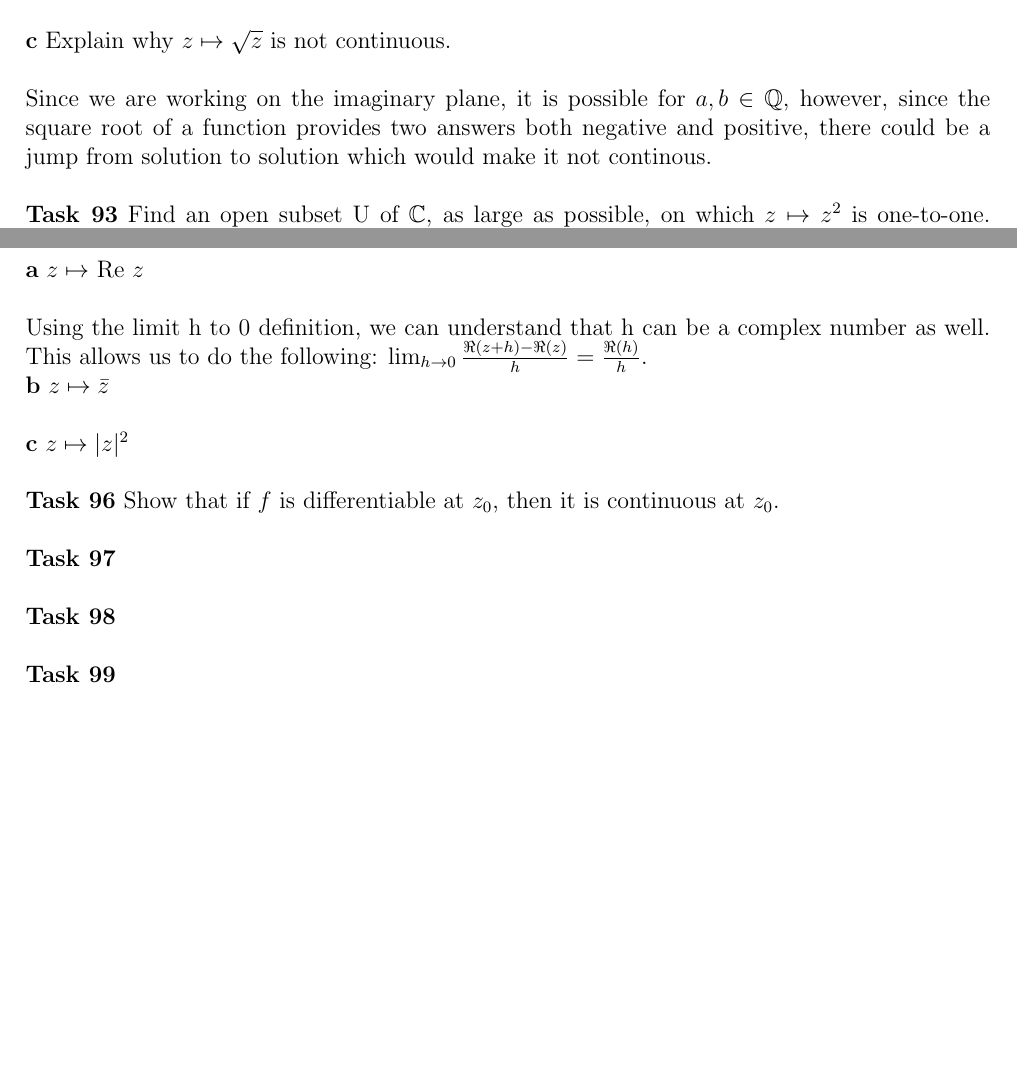
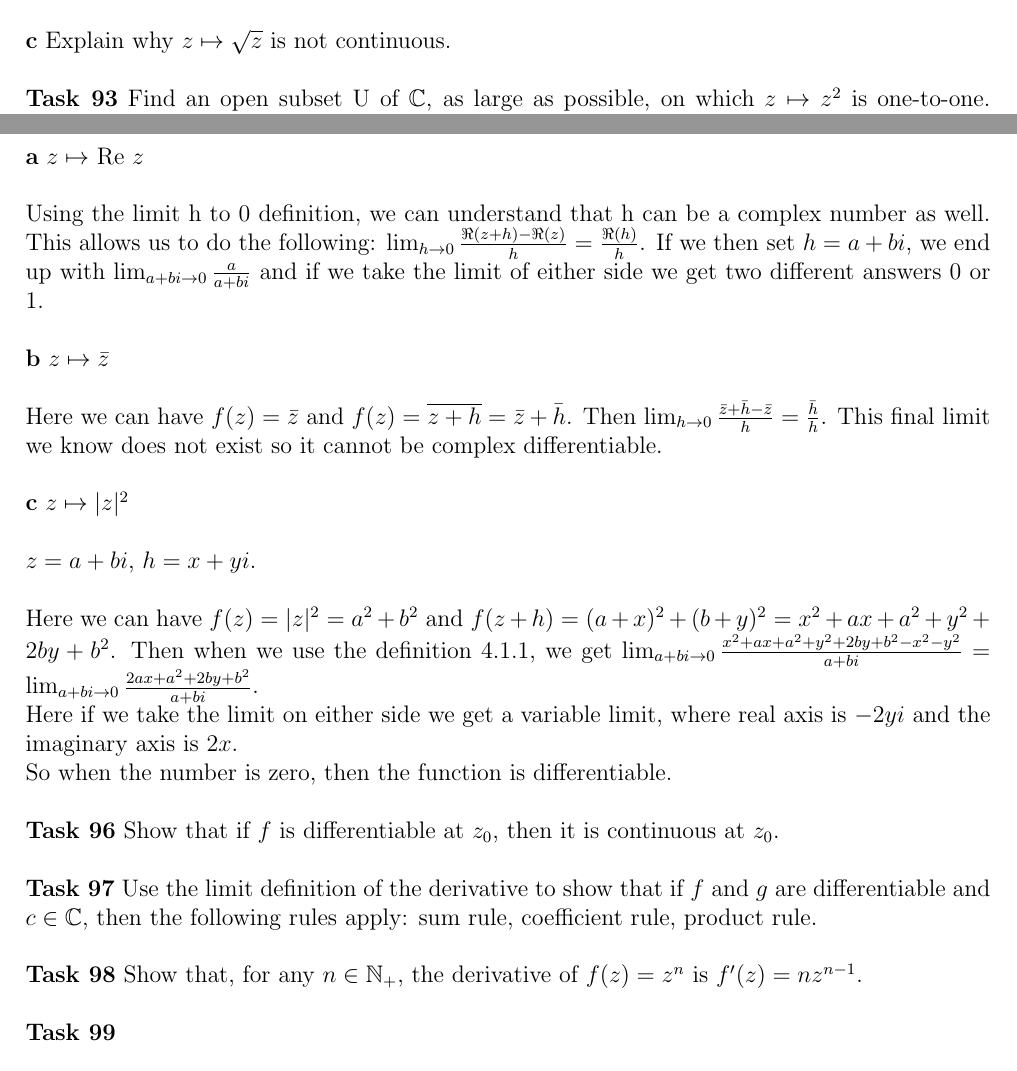
Before and after one commit to Publisher95/CA, a LaTeX document (solutions/solutions.tex): two parts of pages 47 and 48 of 48, joined at a grey line, cut so that both start at the same text, the shorter picture padded with empty space. Compiled offline with pdfLaTeX.

Commit message:
updated 3 tasks

```diff
--- a/solutions/solutions.tex
+++ b/solutions/solutions.tex
@@ -1971,7 +1971,8 @@ Similiarly, we can take the same steps as in the last probelm, $z = a + bi$ wher
 
 \noindent{\bf c} Explain why $z \mapsto \sqrt{z}$ is not continuous.\\
 
-Since we are working on the imaginary plane, it is possible for $a,b \in \mathbb{Q}$, however, since the square root of a function provides two answers both negative and positive, there could be a jump from solution to solution which would make it not continous.\\
+
+
 
 
 \noindent{\bf Task 93} Find an open subset U of $\mathbb{C}$, as large as possible, on which $z \mapsto z^2$ is one-to-one.
@@ -2012,20 +2013,31 @@ $f(z) = z^2$, then $f(z_0) = z^2_0$.
 Then $\lim_{z\to z_0} \frac{z^2 - z^2_0}{z-z_0} = \frac{(z-z_0)(z+z_0)}{z-z_0} = z+z_0 = 2z_0$.\\
 
 
-%todo
 \noindent{\bf Task 95} Show that the following functions are \underline{not} complex differentiable.\\
 
 \noindent{\bf a} $z \mapsto $ Re $z$\\
 
 Using the limit h to 0 definition, we can understand that h can be a complex number as well.
 This allows us to do the following: $\lim_{h\to 0}\frac{\Re(z + h) - \Re(z)}{h} = \frac{\Re(h)}{h}$.
-
+If we then set $h = a + bi$, we end up with $\lim_{a+bi \to 0}\frac{a}{a+bi}$ and if we take the limit of either side we get two different answers 0 or 1.\\
 
 \noindent{\bf b} $z \mapsto \bar{z}$\\
 
+Here we can have $f(z) = \bar{z}$ and $f(z) = \overline{z + h} = \bar{z} + \bar{h}$.
+Then $\lim_{h\to 0 } \frac{\bar{z} + \bar{h} - \bar{z}}{h} = \frac{\bar{h}}{h}$.
+This final limit we know does not exist so it cannot be complex differentiable.\\
 
 \noindent{\bf c} $z \mapsto |z|^2$\\
 
+$z = a + bi$, $h = x + yi$.\\
+
+Here we can have $f(z) = |z|^2 = a^2+b^2$ and $f(z+h) = (a+x)^2 + (b+y)^2 = x^2 + ax + a^2 + y^2 + 2by + b^2$.
+Then when we use the definition 4.1.1, we get $\lim_{a+bi \to 0}\frac{x^2 + ax + a^2 + y^2 + 2by + b^2 - x^2 - y^2}{a+bi} =$
+$\lim_{a+bi \to 0} \frac{2ax + a^2 + 2by + b^2}{a+bi}$.
+
+Here if we take the limit on either side we get a variable limit, where real axis is $-2yi$ and the imaginary axis is $2x$.
+
+So when the number is zero, then the function is differentiable.\\
 
 
 %todo
@@ -2034,12 +2046,12 @@ This allows us to do the following: $\lim_{h\to 0}\frac{\Re(z + h) - \Re(z)}{h}
 
 
 %todo
-\noindent{\bf Task 97} \\
+\noindent{\bf Task 97} Use the limit definition of the derivative to show that if $f$ and $g$ are differentiable and $c \in \mathbb{C}$, then the following rules apply: sum rule, coefficient rule, product rule.\\
 %\noindent{\bf a} \\
 
 
 %todo
-\noindent{\bf Task 98} \\
+\noindent{\bf Task 98} Show that, for any $n \in \mathbb{N}_+$, the derivative of $f(z) = z^n$ is $f'(z) = nz^{n-1}$.\\
 %\noindent{\bf a} \\
 
 
```
